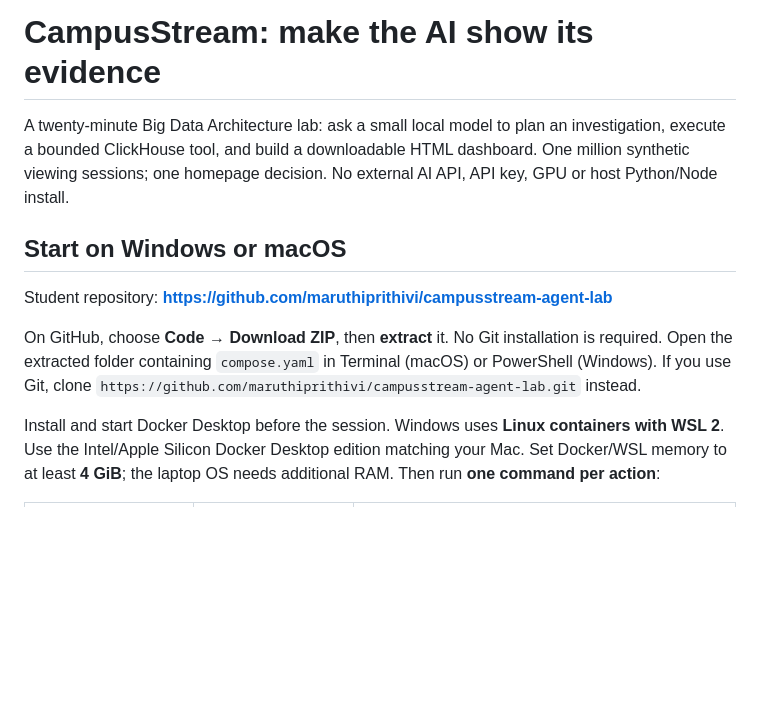
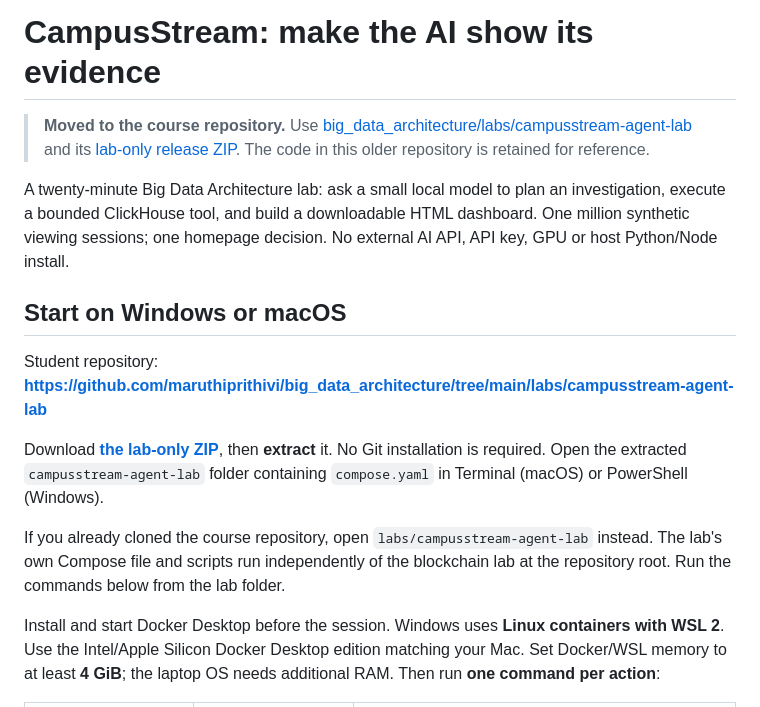
Before and after one commit to maruthiprithivi/campusstream-agent-lab, a Markdown page: README.md, the part around the change. Rendered like a GitHub page; blank space fills up the shorter version.

Commit message:
docs: direct students to the course lab (#1)
Co-authored-by: Maruthi Prithivirajan <maruthi@Maruthi-Mac.local>

```diff
--- a/README.md
+++ b/README.md
@@ -1,12 +1,16 @@
 # CampusStream: make the AI show its evidence
+
+> **Moved to the course repository.** Use [big_data_architecture/labs/campusstream-agent-lab](https://github.com/maruthiprithivi/big_data_architecture/tree/main/labs/campusstream-agent-lab) and its [lab-only release ZIP](https://github.com/maruthiprithivi/big_data_architecture/releases/download/campusstream-lab-v1.0.0/campusstream-agent-lab.zip). The code in this older repository is retained for reference.
 
 A twenty-minute Big Data Architecture lab: ask a small local model to plan an investigation, execute a bounded ClickHouse tool, and build a downloadable HTML dashboard. One million synthetic viewing sessions; one homepage decision. No external AI API, API key, GPU or host Python/Node install.
 
 ## Start on Windows or macOS
 
-Student repository: **https://github.com/maruthiprithivi/campusstream-agent-lab**
+Student repository: **https://github.com/maruthiprithivi/big_data_architecture/tree/main/labs/campusstream-agent-lab**
 
-On GitHub, choose **Code → Download ZIP**, then **extract** it. No Git installation is required. Open the extracted folder containing `compose.yaml` in Terminal (macOS) or PowerShell (Windows). If you use Git, clone `https://github.com/maruthiprithivi/campusstream-agent-lab.git` instead.
+Download **[the lab-only ZIP](https://github.com/maruthiprithivi/big_data_architecture/releases/download/campusstream-lab-v1.0.0/campusstream-agent-lab.zip)**, then **extract** it. No Git installation is required. Open the extracted `campusstream-agent-lab` folder containing `compose.yaml` in Terminal (macOS) or PowerShell (Windows).
+
+If you already cloned the course repository, open `labs/campusstream-agent-lab` instead. The lab's own Compose file and scripts run independently of the blockchain lab at the repository root. Run the commands below from the lab folder.
 
 Install and start Docker Desktop before the session. Windows uses **Linux containers with WSL 2**. Use the Intel/Apple Silicon Docker Desktop edition matching your Mac. Set Docker/WSL memory to at least **4 GiB**; the laptop OS needs additional RAM. Then run **one command per action**:
 
```
